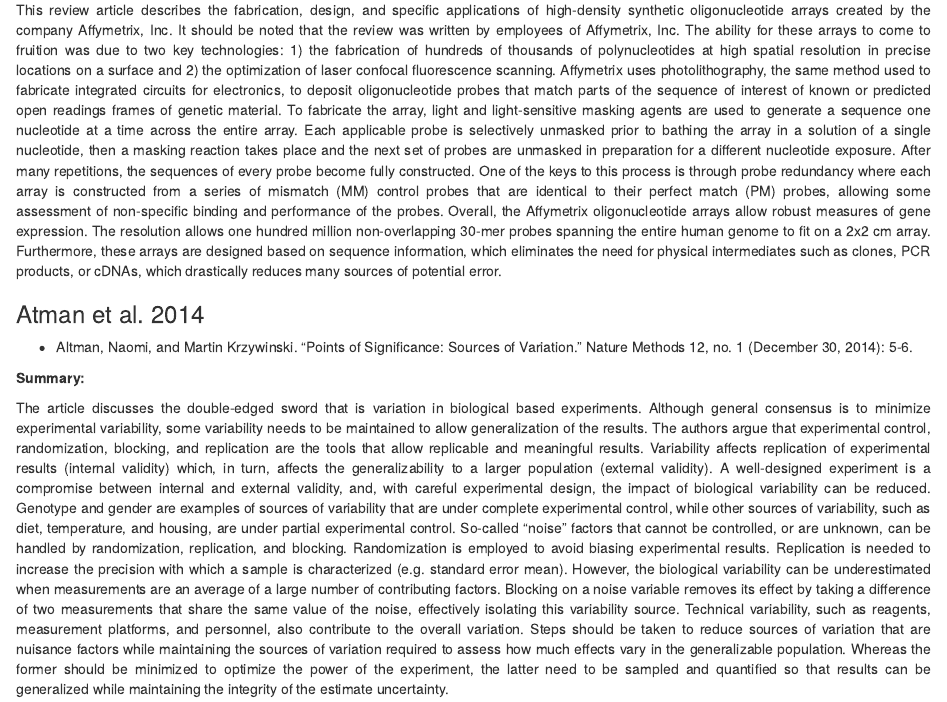
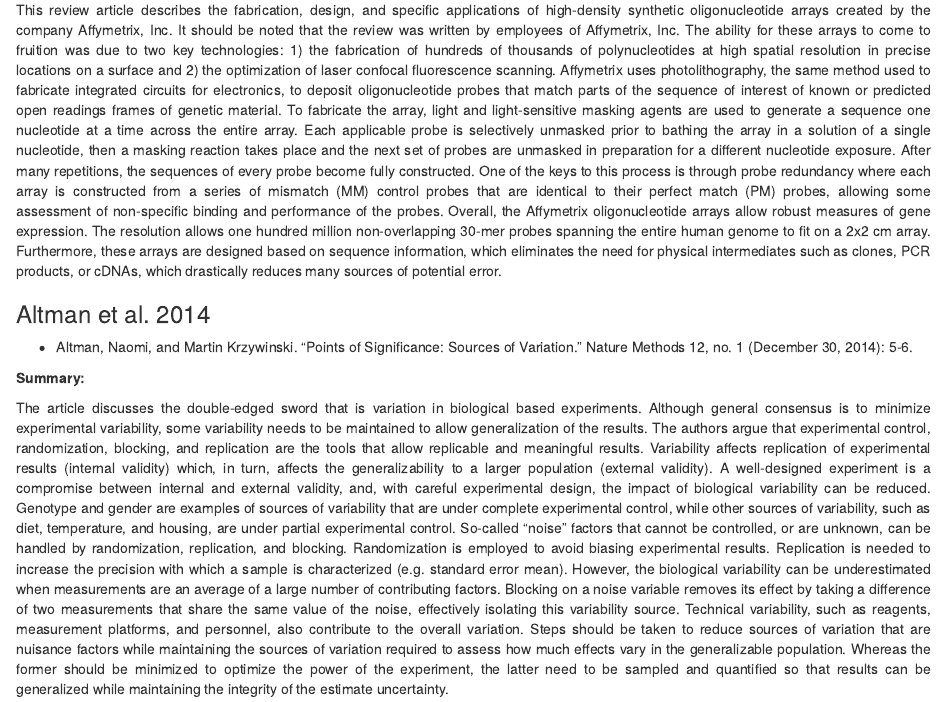
Before and after one commit to EthanLotz/Paper_Notes, an R Markdown document (Paper_Notes.Rmd): the page in a window 1100 px wide, from 1030 px down. The pictures show the output file Paper_Notes.html that the author committed with the source, opened offline.

Commit message:
Summary #4 Commit

```diff
--- a/Paper_Notes.Rmd
+++ b/Paper_Notes.Rmd
@@ -35,7 +35,7 @@
 
 This review article describes the fabrication, design, and specific applications of high-density synthetic oligonucleotide arrays created by the company Affymetrix, Inc. It should be noted that the review was written by employees of Affymetrix, Inc. The ability for these arrays to come to fruition was due to two key technologies: 1) the fabrication of hundreds of thousands of polynucleotides at high spatial resolution in precise locations on a surface and 2) the optimization of laser confocal fluorescence scanning. Affymetrix uses photolithography, the same method used to fabricate integrated circuits for electronics, to deposit oligonucleotide probes that match parts of the sequence of interest of known or predicted open readings frames of genetic material. To fabricate the array, light and light-sensitive masking agents are used to generate a sequence one nucleotide at a time across the entire array. Each applicable probe is selectively unmasked prior to bathing the array in a solution of a single nucleotide, then a masking reaction takes place and the next set of probes are unmasked in preparation for a different nucleotide exposure. After many repetitions, the sequences of every probe become fully constructed. One of the keys to this process is through probe redundancy where each array is constructed from a series of mismatch (MM) control probes that are identical to their perfect match (PM) probes, allowing some assessment of non-specific binding and performance of the probes. Overall, the Affymetrix oligonucleotide arrays allow robust measures of gene expression. The resolution allows one hundred million non-overlapping 30-mer probes spanning the entire human genome to fit on a 2x2 cm array. Furthermore, these arrays are designed based on sequence information, which eliminates the need for physical intermediates such as clones, PCR products, or cDNAs, which drastically reduces many sources of potential error.
 
-### Atman et al. 2014
+### Altman et al. 2014
 
 - Altman, Naomi, and Martin Krzywinski. "Points of Significance: Sources of Variation." Nature Methods 12, no. 1 (December 30, 2014): 5-6.
 
```
Also changed, not shown: Paper_Notes.html.
